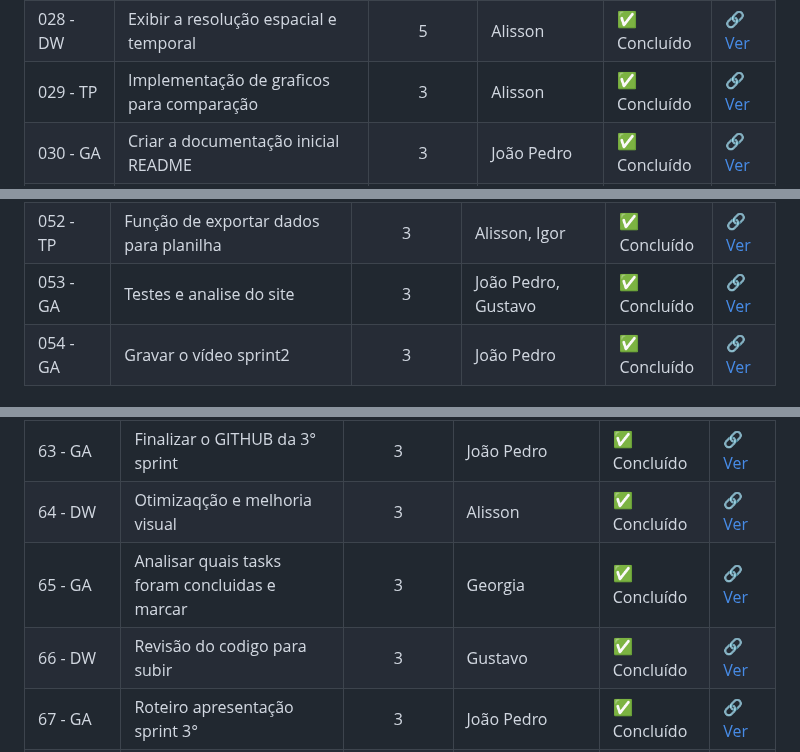
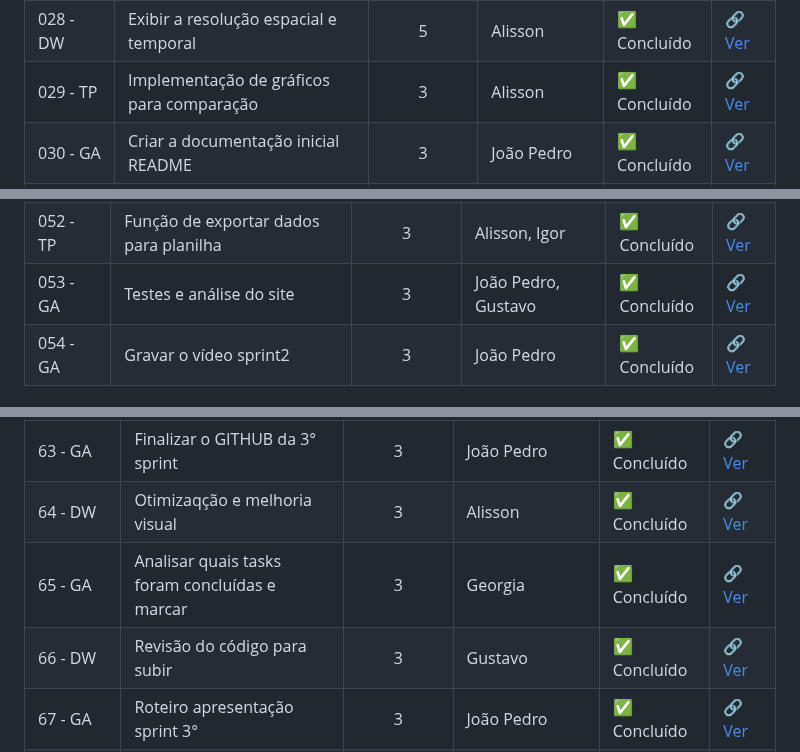
Before and after one commit to octacodeteam/ABP3, a Markdown page: README.md, 3 parts joined by grey strips. Drawn GitHub-style.

Commit message:
Fix typos in README.md

```diff
--- a/README.md
+++ b/README.md
@@ -107,7 +107,7 @@ O foco principal é oferecer uma **ferramenta simples, intuitiva e acessível**,
 | 026 - DW  |Implementar a renderização do mapa base| 5 | Georgia | ✅ Concluído                                      | [🔗 Ver](https://github.com/octacodeteam/ABP3/commit/f35cb7d7ecef29101dd85b596ac7d15ed48f806e) |
 | 027 - DW  |Estilizar o mapa e os controles de zoom| 3 | Gustavo | ✅ Concluído                                      | [🔗 Ver](https://github.com/octacodeteam/ABP3/commit/14710351d926288a9302263d6318ee8dbd96250e) |
 | 028 - DW  |Exibir a resolução espacial e temporal| 5 | Alisson | ✅ Concluído                                       | [🔗 Ver](https://github.com/octacodeteam/ABP3/commit/14710351d926288a9302263d6318ee8dbd96250e) |
-| 029 - TP  |Implementação de graficos para comparação| 3 | Alisson | ✅ Concluído                                    | [🔗 Ver](https://github.com/octacodeteam/ABP3/commit/14710351d926288a9302263d6318ee8dbd96250e) |
+| 029 - TP  |Implementação de gráficos para comparação| 3 | Alisson | ✅ Concluído                                    | [🔗 Ver](https://github.com/octacodeteam/ABP3/commit/14710351d926288a9302263d6318ee8dbd96250e) |
 | 030 - GA  |Criar a documentação inicial README| 3 | João Pedro | ✅ Concluído                                       | [🔗 Ver](https://github.com/) |
 | 031 - GA  |Preparar o ambiente de apresentação da Sprint Review| 2 | João Pedro | ✅ Concluído                      | [🔗 Ver](https://github.com/) |
 | 032 - DW  |Refinamento do CSS| 2 | Gustavo | ✅ Concluído                                                           | [🔗 Ver](https://github.com/octacodeteam/ABP3/commit/14710351d926288a9302263d6318ee8dbd96250e) |
@@ -135,7 +135,7 @@ O foco principal é oferecer uma **ferramenta simples, intuitiva e acessível**,
 | 050 - GA | Diagrama de Classe |     3     | Georgia Mantchev                           | ✅ Concluído  | [🔗 Ver](https://github.com/octacodeteam/ABP3/commit/0388f549c8e6245aec2026c7971f5ba0adbcfa17) |
 | 051 - GA |Diagrama de sequência|     3     | Georgia Mantchev                          | ✅ Concluído  | [🔗 Ver](https://github.com/octacodeteam/ABP3/commit/144510f695e9465a121a9511f6d2c3f8dcac152d) |
 | 052 - TP | Função de exportar dados para planilha|     3     | Alisson, Igor                                 | ✅ Concluído  | [🔗 Ver](https://github.com/octacodeteam/ABP3/commit/86dfe36f0c53bb087f644999713141d8ee2f1b48) |
-| 053 - GA | Testes e analise do site|     3     | João Pedro, Gustavo                                 | ✅ Concluído  | [🔗 Ver](https://github.com/) |
+| 053 - GA | Testes e análise do site|     3     | João Pedro, Gustavo                                 | ✅ Concluído  | [🔗 Ver](https://github.com/) |
 | 054 - GA | Gravar o vídeo sprint2                                                                    |     3     | João Pedro                                            | ✅ Concluído  | [🔗 Ver](https://youtu.be/iqorYPgTSvY) |
 
 ### Tasks - Sprint 3
@@ -148,8 +148,8 @@ O foco principal é oferecer uma **ferramenta simples, intuitiva e acessível**,
 | 62 - GA  |Organizar trello  |     3     | Georgia                                           | ✅ Concluído                       | [🔗 Ver](https://trello.com/b/XUPTasD9/octacode-3sem) |
 | 63 - GA  |Finalizar o GITHUB da 3° sprint  |     3     | João Pedro                         | ✅ Concluído                       | [🔗 Ver](https://github.com/) |
 | 64 - DW  |Otimizaqção e melhoria visual  |     3     | Alisson                              | ✅ Concluído                       | [🔗 Ver](https://github.com/octacodeteam/ABP3/commit/c318231d8905ea8a0fe010a6d0f7af412669a29a) |
-| 65 - GA  |Analisar quais tasks foram concluidas e marcar  |     3     | Georgia             | ✅ Concluído                       | [🔗 Ver](https://trello.com/b/XUPTasD9/octacode-3sem) |
-| 66 - DW  |Revisão do codigo para subir  |     3     | Gustavo                               | ✅ Concluído                       | [🔗 Ver](https://github.com/) |
+| 65 - GA  |Analisar quais tasks foram concluídas e marcar  |     3     | Georgia             | ✅ Concluído                       | [🔗 Ver](https://trello.com/b/XUPTasD9/octacode-3sem) |
+| 66 - DW  |Revisão do código para subir  |     3     | Gustavo                               | ✅ Concluído                       | [🔗 Ver](https://github.com/) |
 | 67 - GA  |Roteiro apresentação sprint 3°  |     3     | João Pedro                          | ✅ Concluído                       | [🔗 Ver](https://github.com/) |
 | 68 - IHC |Adição de legendas para os atributos  |     3     |João Pedro                     | ✅ Concluído                       | [🔗 Ver](https://github.com/octacodeteam/ABP3/commit/e01c95dac2f9acb8f92ccd86910d206e313bb339) |
 | 69 - IHC  |Teste de usabilidade |     3     | Igor, Georgia, Alisson                        | ✅ Concluído                       | [🔗 Ver](https://github.com/) |
```
